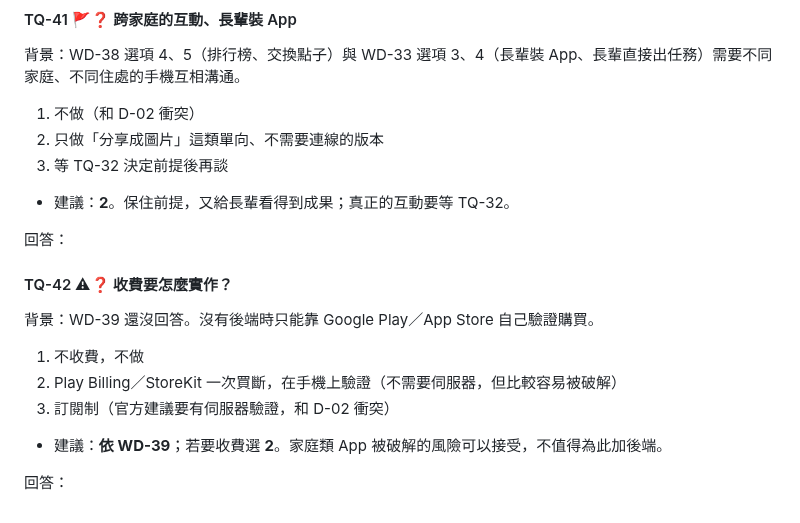
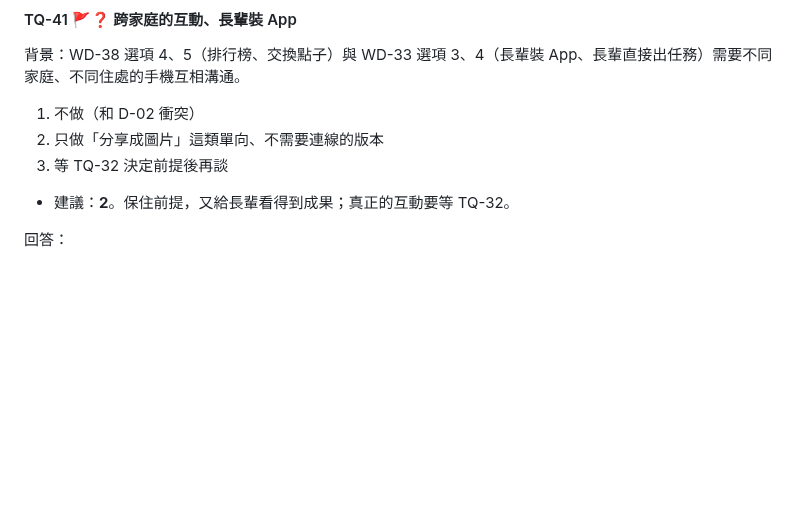
Before and after one commit to Cacao-s/Cacao, a Markdown page: docs/tech-qa.md, the part around one of its changes. GitHub-like rendering; blank space fills up the shorter version.

```diff
--- a/docs/tech-qa.md
+++ b/docs/tech-qa.md
@@ -182,15 +182,3 @@
 - 建議：**2**。保住前提，又給長輩看得到成果；真正的互動要等 TQ-32。
 
 回答：
-
-#### TQ-42 ⚠❓ 收費要怎麼實作？
-
-背景：WD-39 還沒回答。沒有後端時只能靠 Google Play／App Store 自己驗證購買。
-
-1. 不收費，不做
-2. Play Billing／StoreKit 一次買斷，在手機上驗證（不需要伺服器，但比較容易被破解）
-3. 訂閱制（官方建議要有伺服器驗證，和 D-02 衝突）
-
-- 建議：**依 WD-39**；若要收費選 **2**。家庭類 App 被破解的風險可以接受，不值得為此加後端。
-
-回答：
```
Also changed, not shown: other parts of docs/tech-qa.md (+1 -1 lines), docs/product/discover-qa.md (+4 -15 lines).
